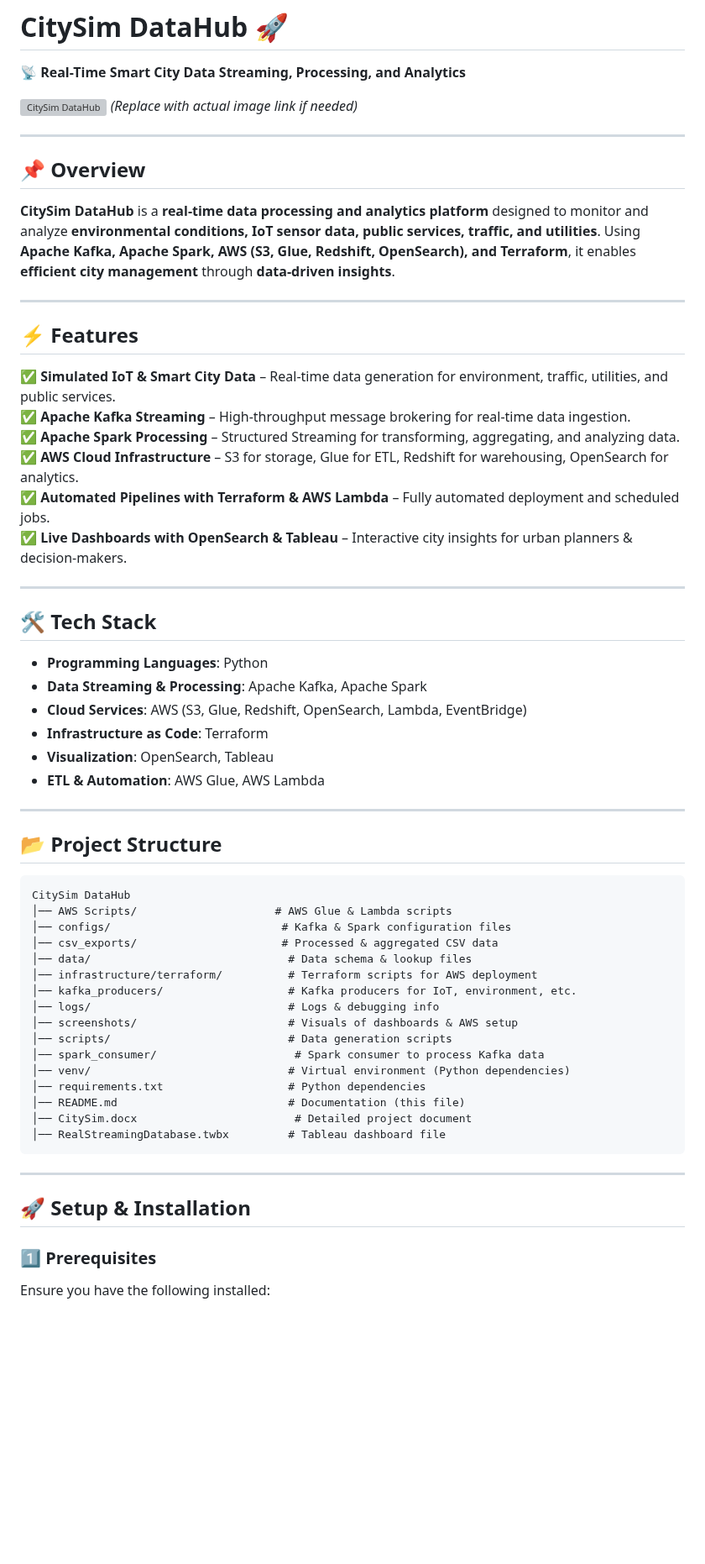
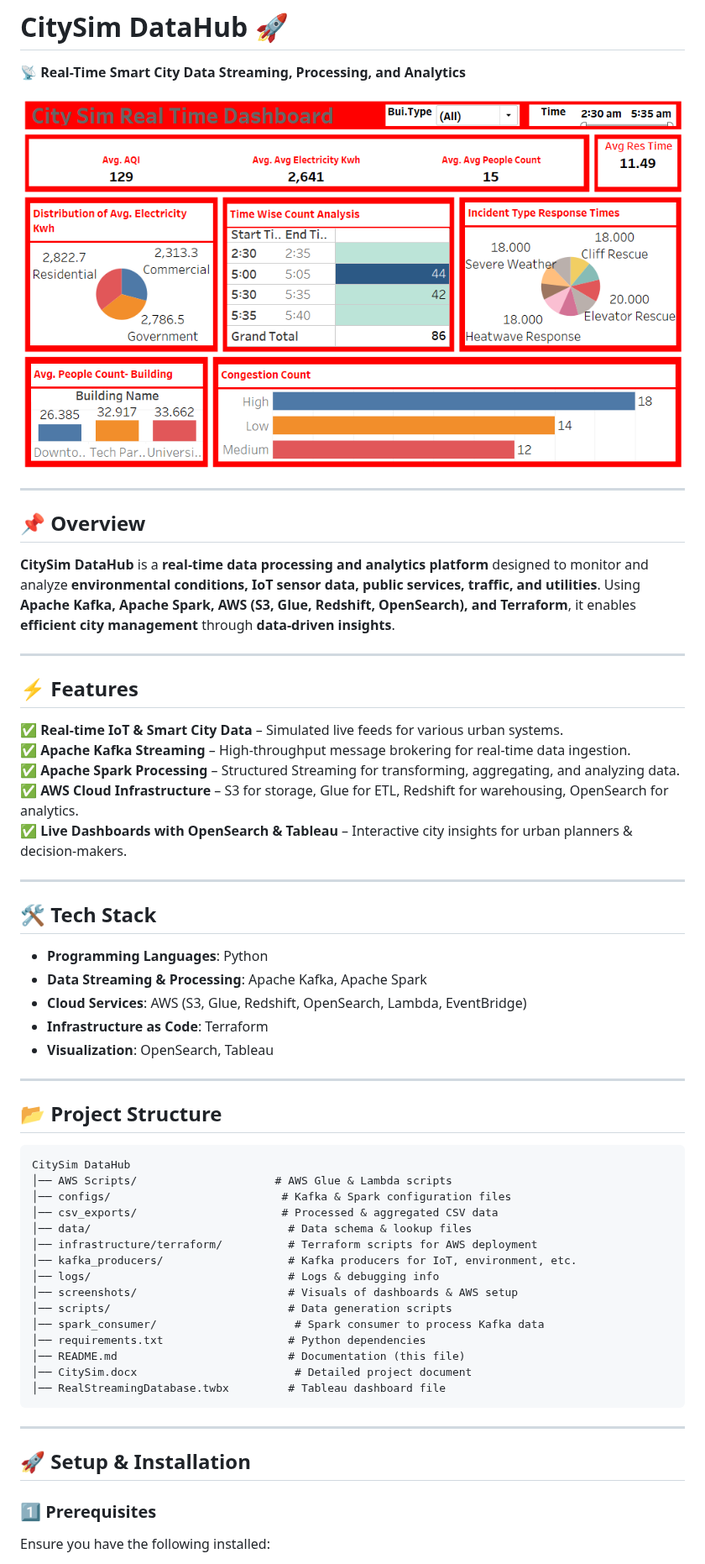
Before and after one commit to Muvvakotesh2000/CitySim-DataHub, a Markdown page: README.md, the part around one of its changes. Shown at 84% size. Drawn GitHub-style; blank space fills up the shorter version; grey boxes are pictures that could not be loaded.

```diff
--- a/README.md
+++ b/README.md
@@ -1,7 +1,7 @@
 # CitySim DataHub 🚀
 📡 **Real-Time Smart City Data Streaming, Processing, and Analytics**
 
-![CitySim DataHub](image.png) _(Replace with actual image link if needed)_
+![CitySim DataHub](https://github.com/Muvvakotesh2000/CitySim-DataHub/blob/main/Screenshots/Dashboard.png?raw=true)
 
 ---
 
@@ -11,11 +11,10 @@
 ---
 
 ## ⚡ Features
-✅ **Simulated IoT & Smart City Data** – Real-time data generation for environment, traffic, utilities, and public services.
+✅ **Real-time IoT & Smart City Data** – Simulated live feeds for various urban systems.
 ✅ **Apache Kafka Streaming** – High-throughput message brokering for real-time data ingestion.
 ✅ **Apache Spark Processing** – Structured Streaming for transforming, aggregating, and analyzing data.
 ✅ **AWS Cloud Infrastructure** – S3 for storage, Glue for ETL, Redshift for warehousing, OpenSearch for analytics.
-✅ **Automated Pipelines with Terraform & AWS Lambda** – Fully automated deployment and scheduled jobs.
 ✅ **Live Dashboards with OpenSearch & Tableau** – Interactive city insights for urban planners & decision-makers.
 
 ---
@@ -26,7 +25,6 @@
 - **Cloud Services**: AWS (S3, Glue, Redshift, OpenSearch, Lambda, EventBridge)
 - **Infrastructure as Code**: Terraform
 - **Visualization**: OpenSearch, Tableau
-- **ETL & Automation**: AWS Glue, AWS Lambda
 
 ---
 
@@ -43,7 +41,6 @@ CitySim DataHub
 │── screenshots/                       # Visuals of dashboards & AWS setup
 │── scripts/                           # Data generation scripts
 │── spark_consumer/                     # Spark consumer to process Kafka data
-│── venv/                              # Virtual environment (Python dependencies)
 │── requirements.txt                   # Python dependencies
 │── README.md                          # Documentation (this file)
 │── CitySim.docx                        # Detailed project document
@@ -53,6 +50,7 @@ CitySim DataHub
 ---
 
 ## 🚀 Setup & Installation
+
 ### 1️⃣ Prerequisites
 Ensure you have the following installed:
 - **Python 3.8+**
```
Also changed, not shown: other parts of README.md (+37 -18 lines).
